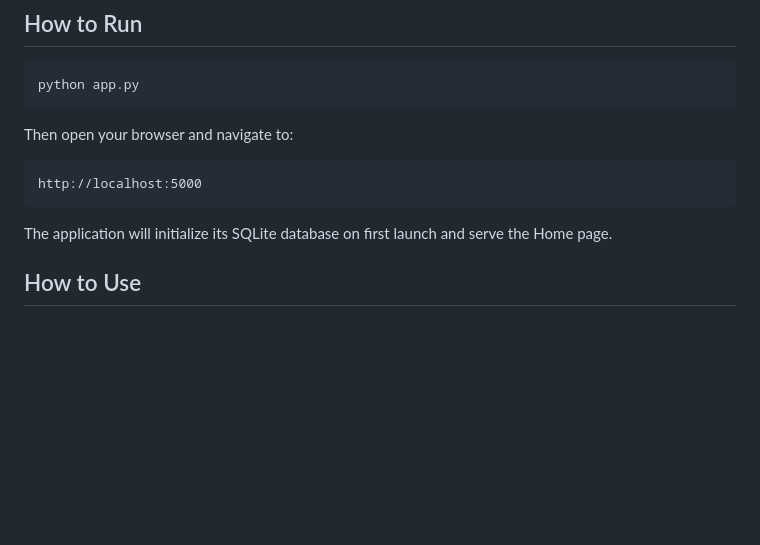
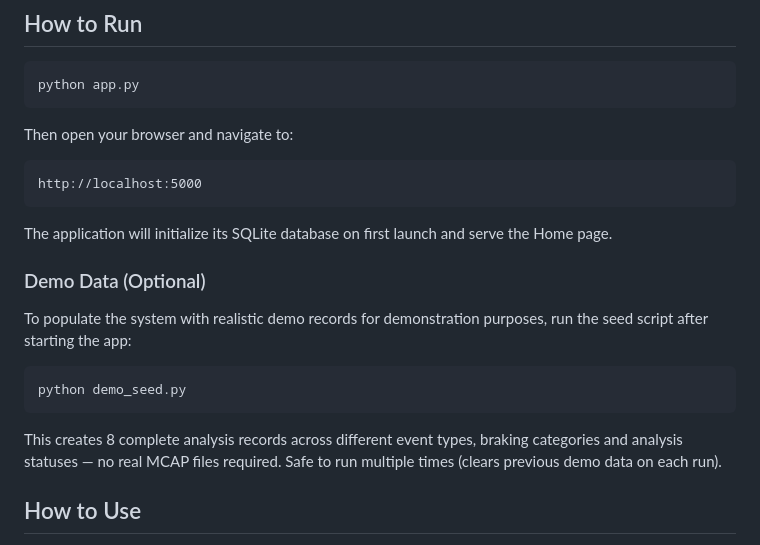
Before and after one commit to Jackscript12/automated-mcap-analysis-system, a Markdown page: README.md, the part around the change. Drawn GitHub-style; blank space fills up the shorter version.

Commit message:
README: add demo seed instructions

````diff
--- a/README.md
+++ b/README.md
@@ -128,6 +128,15 @@ http://localhost:5000
 ```
 
 The application will initialize its SQLite database on first launch and serve the Home page.
+
+### Demo Data (Optional)
+To populate the system with realistic demo records for demonstration purposes, run the seed script after starting the app:
+
+```bash
+python demo_seed.py
+```
+
+This creates 8 complete analysis records across different event types, braking categories and analysis statuses — no real MCAP files required. Safe to run multiple times (clears previous demo data on each run).
 
 ## How to Use
 
````
